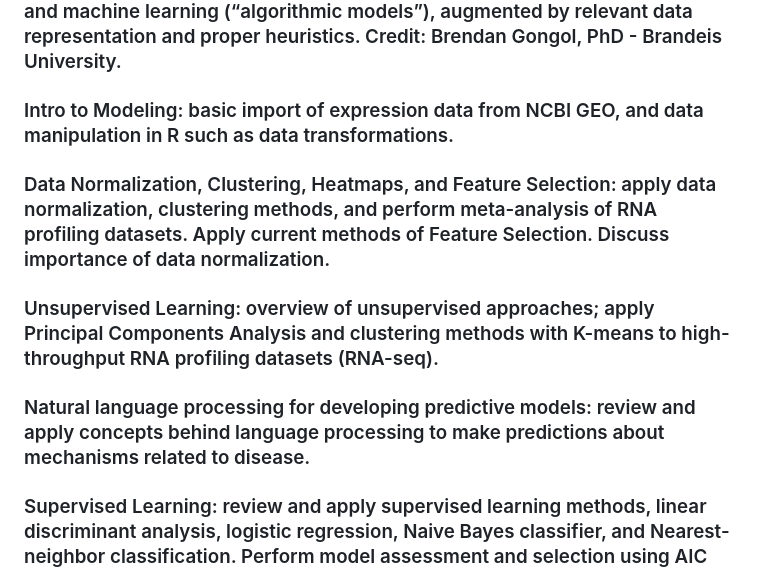
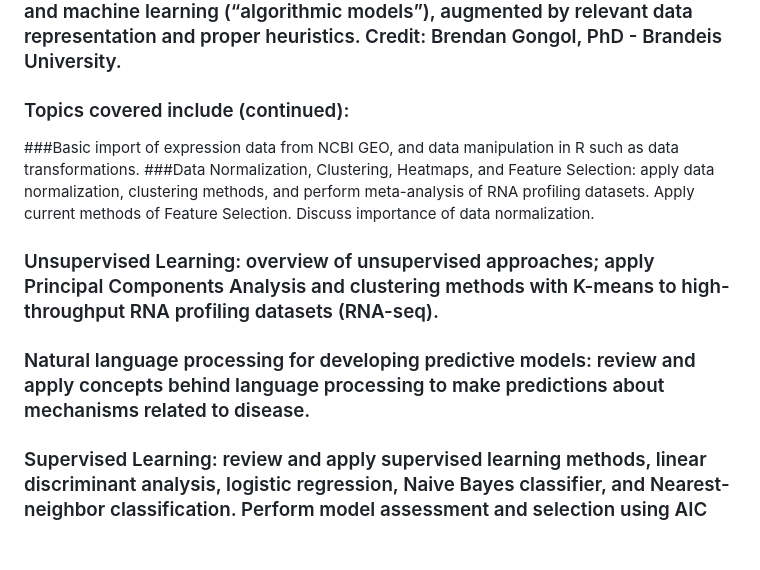
Before and after one commit to nkipuw/Mathematical-Modeling-for-Bioinformatics, a Markdown page: README.md, the part around the change. Drawn GitHub-style; blank space fills up the shorter version.

```diff
--- a/README.md
+++ b/README.md
@@ -20,12 +20,9 @@
 
 ### The topic of “mathematical modeling” encompasses a broad range of techniques and approaches, and the precise meaning is defined by the application domain. When dealing with biological systems, the specific combination of challenges includes extreme complexity of the system, lack of (or limited at best) detailed mechanistic understanding of the system, as well as a relatively small amount of the data points. As a result, modeling of biological systems becomes to a large extent an exercise in statistical models and machine learning (“algorithmic models”), augmented by relevant data representation and proper heuristics. Credit: Brendan Gongol, PhD - Brandeis University.
 
-### Intro to Modeling: basic import of expression data from NCBI GEO, and data manipulation in R such as data transformations.
-
-### Data Normalization, Clustering, Heatmaps, and Feature Selection: apply data normalization, clustering methods, and perform meta-analysis of RNA profiling datasets. Apply current methods of Feature Selection. Discuss importance of data normalization.
-
+### Topics covered include (continued):
+###Basic import of expression data from NCBI GEO, and data manipulation in R such as data transformations.
+###Data Normalization, Clustering, Heatmaps, and Feature Selection: apply data normalization, clustering methods, and perform meta-analysis of RNA profiling datasets. Apply current methods of Feature Selection. Discuss importance of data normalization.
 ### Unsupervised Learning: overview of unsupervised approaches; apply Principal Components Analysis and clustering methods with K-means to high-throughput RNA profiling datasets (RNA-seq).
-
 ### Natural language processing for developing predictive models: review and apply concepts behind language processing to make predictions about mechanisms related to disease.
-
 ### Supervised Learning: review and apply supervised learning methods, linear discriminant analysis, logistic regression, Naive Bayes classifier, and Nearest-neighbor classification. Perform model assessment and selection using AIC criterion, and perform cross-validation. Apply Neural Networks, SVM, and Random Forest to biological dataset.
```
